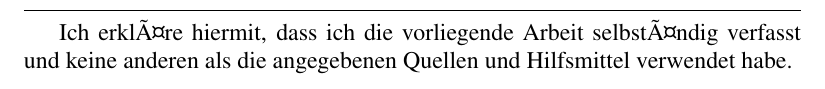
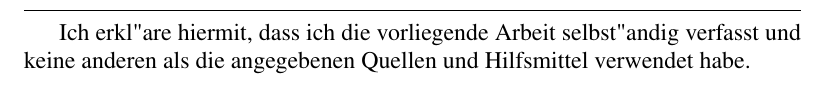
Before and after one commit to KIT-OSGroup/thesis-template, a LaTeX thesis (diploma_thesis.tex, which reads declaration.tex): part of page 3 of 23, cut so that both start at the same text. Compiled offline with pdfLaTeX.

Commit message:
escaped the umlauts in the declaration of authorship

```diff
--- a/declaration.tex
+++ b/declaration.tex
@@ -2,7 +2,7 @@
 \vspace*{37\baselineskip}
 \hbox to \textwidth{\hrulefill}
 \par
-Ich erkläre hiermit, dass ich die vorliegende Arbeit selbständig verfasst und
+Ich erkl"are hiermit, dass ich die vorliegende Arbeit selbst"andig verfasst und
 keine anderen als die angegebenen Quellen und Hilfsmittel verwendet habe.
 
 Karlsruhe, den 16. Juni 2011
```
